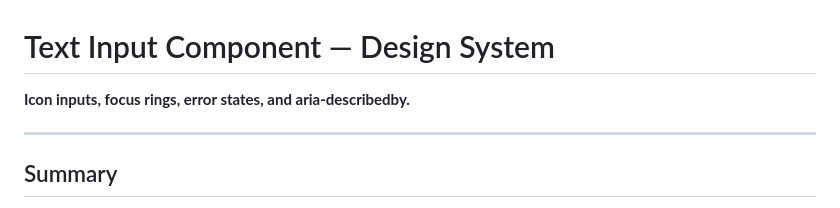
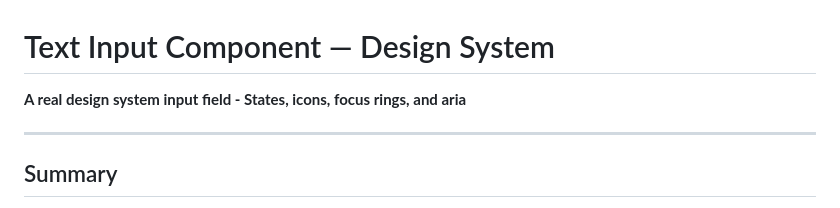
Before and after one commit to hellosafwaan/gfe-projects, a Markdown page: design-system/text-input-component/submission.md, the part around the change. Rendered like a GitHub page.

Commit message:
docs: update summary description in submission documentation for text input component

```diff
--- a/design-system/text-input-component/submission.md
+++ b/design-system/text-input-component/submission.md
@@ -1,6 +1,6 @@
 # Text Input Component — Design System
 
-**Icon inputs, focus rings, error states, and aria-describedby.**
+**A real design system input field - States, icons, focus rings, and aria**
 
 ---
 
```
